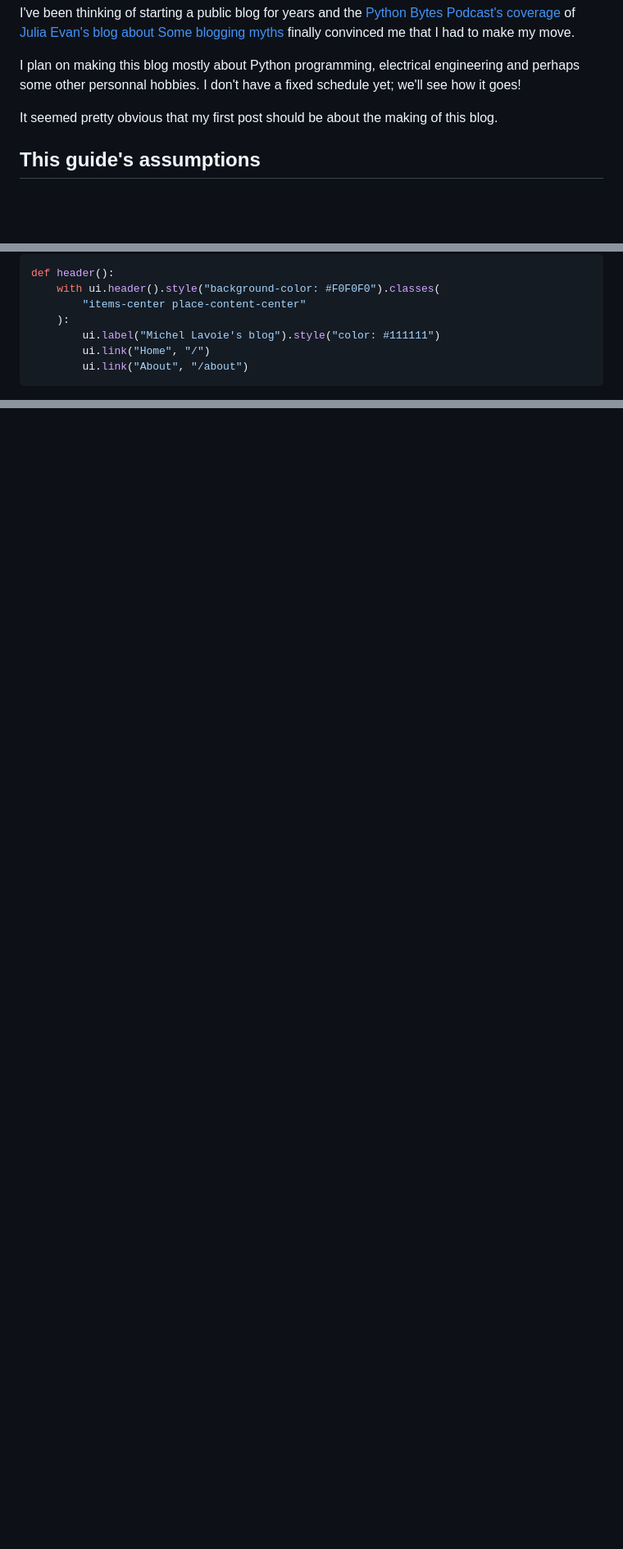
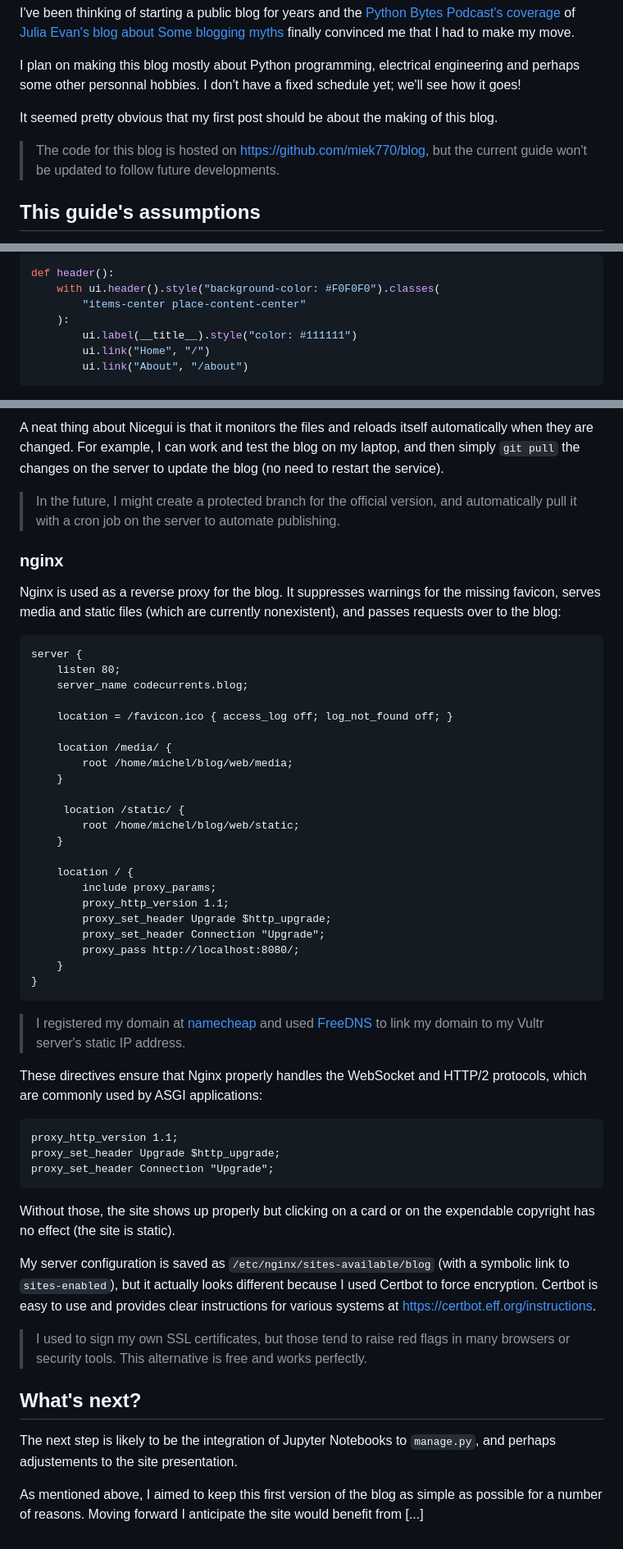
Before and after one commit to miek770/blog, a Markdown page: web/articles/2023-07-02.md, 3 parts joined by grey strips. Shown at 82% size. Drawn GitHub-style; blank space fills up the shorter version.

Commit message:
Forgot to publish before my last commit...

````diff
--- a/web/articles/2023-07-02.md
+++ b/web/articles/2023-07-02.md
@@ -9,6 +9,8 @@ I've been thinking of starting a public blog for years and the [Python Bytes Pod
 I plan on making this blog mostly about Python programming, electrical engineering and perhaps some other personnal hobbies. I don't have a fixed schedule yet; we'll see how it goes!
 
 It seemed pretty obvious that my first post should be about the making of this blog.
+
+> The code for this blog is hosted on [https://github.com/miek770/blog](https://github.com/miek770/blog), but the current guide won't be updated to follow future developments.
 
 ## This guide's assumptions
 
@@ -181,7 +217,7 @@ def header():
     with ui.header().style("background-color: #F0F0F0").classes(
         "items-center place-content-center"
     ):
-        ui.label("Michel Lavoie's blog").style("color: #111111")
+        ui.label(__title__).style("color: #111111")
         ui.link("Home", "/")
         ui.link("About", "/about")
 ```
@@ -256,0 +309,54 @@ ui.run(
+A neat thing about Nicegui is that it monitors the files and reloads itself automatically when they are changed. For example, I can work and test the blog on my laptop, and then simply `git pull` the changes on the server to update the blog (no need to restart the service).
+
+> In the future, I might create a protected branch for the official version, and automatically pull it with a cron job on the server to automate publishing.
+
+### nginx
+
+Nginx is used as a reverse proxy for the blog. It suppresses warnings for the missing favicon, serves media and static files (which are currently nonexistent), and passes requests over to the blog:
+
+```
+server {
+    listen 80;
+    server_name codecurrents.blog;
+
+    location = /favicon.ico { access_log off; log_not_found off; }
+
+    location /media/ {
+        root /home/michel/blog/web/media;
+    }
+
+     location /static/ {
+        root /home/michel/blog/web/static;
+    }
+
+    location / {
+        include proxy_params;
+        proxy_http_version 1.1;
+        proxy_set_header Upgrade $http_upgrade;
+        proxy_set_header Connection "Upgrade";
+        proxy_pass http://localhost:8080/;
+    }
+}
+```
+
+> I registered my domain at [namecheap](https://www.namecheap.com/) and used [FreeDNS](https://freedns.afraid.org/) to link my domain to my Vultr server's static IP address.
+
+These directives ensure that Nginx properly handles the WebSocket and HTTP/2 protocols, which are commonly used by ASGI applications:
+
+```
+proxy_http_version 1.1;
+proxy_set_header Upgrade $http_upgrade;
+proxy_set_header Connection "Upgrade";
+```
+
+Without those, the site shows up properly but clicking on a card or on the expendable copyright has no effect (the site is static).
+
+My server configuration is saved as `/etc/nginx/sites-available/blog` (with a symbolic link to `sites-enabled`), but it actually looks different because I used Certbot to force encryption. Certbot is easy to use and provides clear instructions for various systems at [https://certbot.eff.org/instructions](https://certbot.eff.org/instructions).
+
+> I used to sign my own SSL certificates, but those tend to raise red flags in many browsers or security tools. This alternative is free and works perfectly.
+
+## What's next?
+
+The next step is likely to be the integration of Jupyter Notebooks to `manage.py`, and perhaps adjustements to the site presentation.
+
+As mentioned above, I aimed to keep this first version of the blog as simple as possible for a number of reasons. Moving forward I anticipate the site would benefit from [...]
````
Also changed, not shown: other parts of web/articles/2023-07-02.md (+89 -39 lines).
